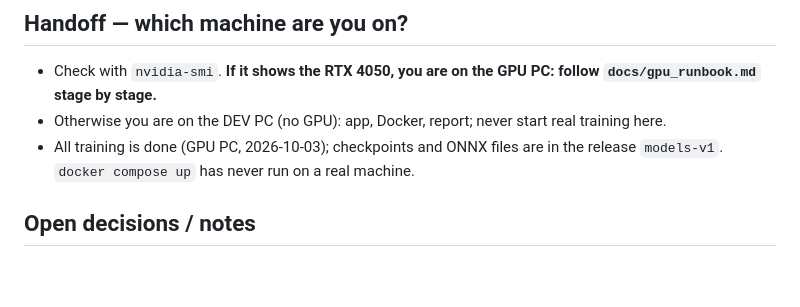
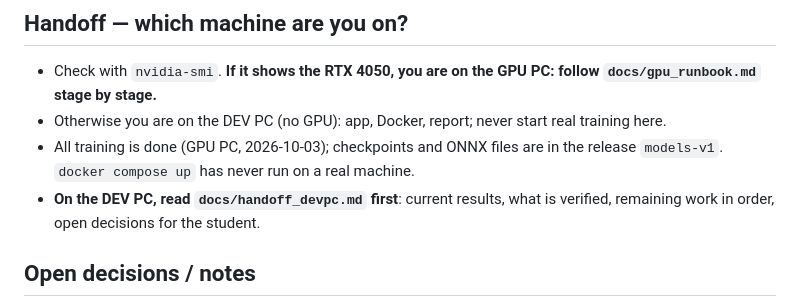
Before and after one commit to Abubakar7-dotcom/Gen_ai_assignment1, a Markdown page: CLAUDE.md, the part around the change. Rendered like a GitHub page; blank space fills up the shorter version.

Commit message:
docs: handoff notes for the DEV PC session
Co-Authored-By: Claude Opus 5.5 <noreply@anthropic.com>

```diff
--- a/CLAUDE.md
+++ b/CLAUDE.md
@@ -196,6 +196,8 @@ Test severities (each test image × each corruption × 3 levels, plus clean):
 - Otherwise you are on the DEV PC (no GPU): app, Docker, report; never start real training here.
 - All training is done (GPU PC, 2026-10-03); checkpoints and ONNX files are in the
   release `models-v1`. `docker compose up` has never run on a real machine.
+- **On the DEV PC, read `docs/handoff_devpc.md` first**: current results, what is verified, remaining work
+  in order, open decisions for the student.
 
 ## Open decisions / notes
 - Smoke check of everything on CPU: `pytest -q tests/` and `python -m train.train --task <t> --smoke`.
```
Also changed, not shown: docs/handoff_devpc.md (added, +79 -0 lines).
